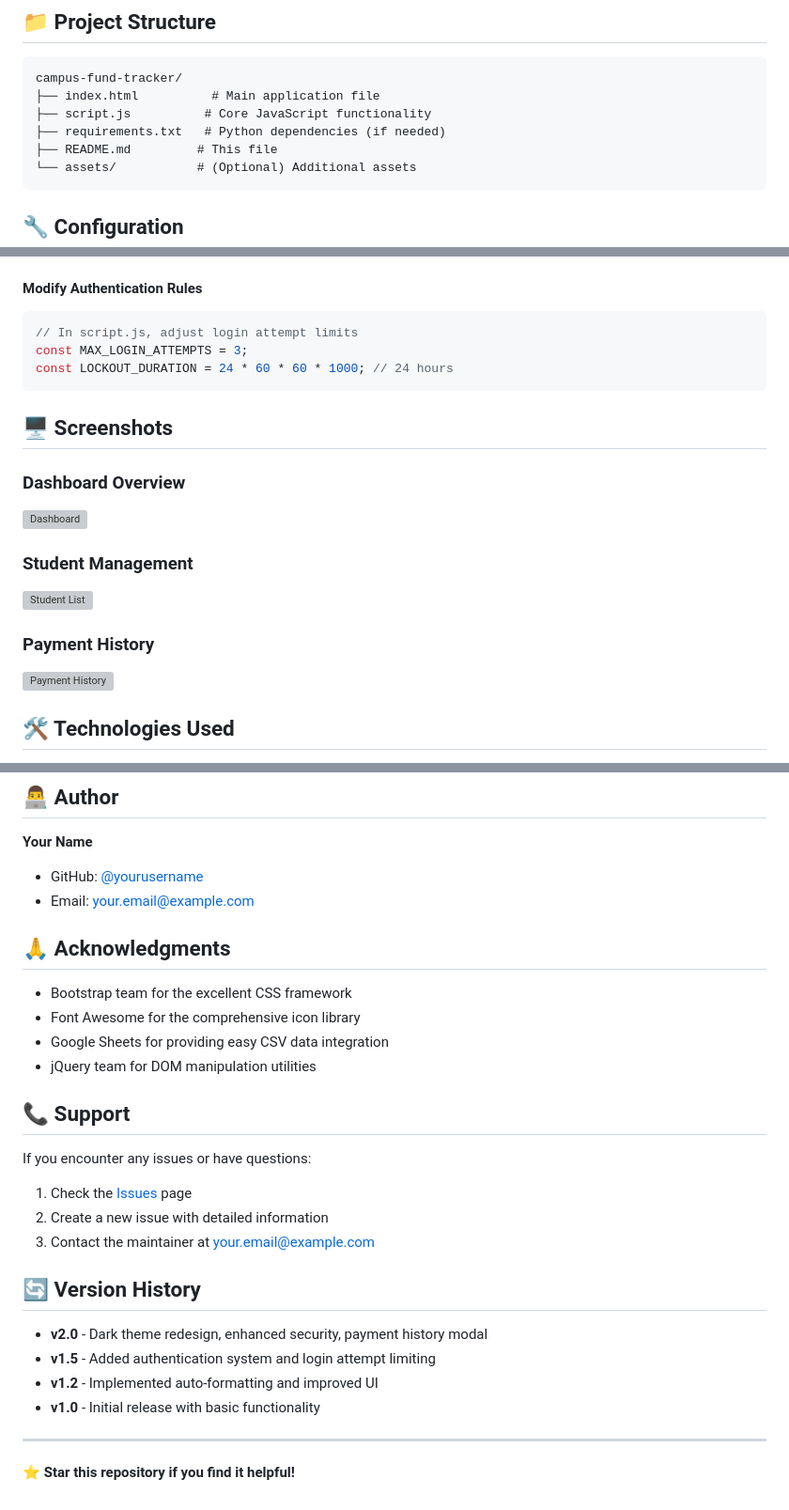
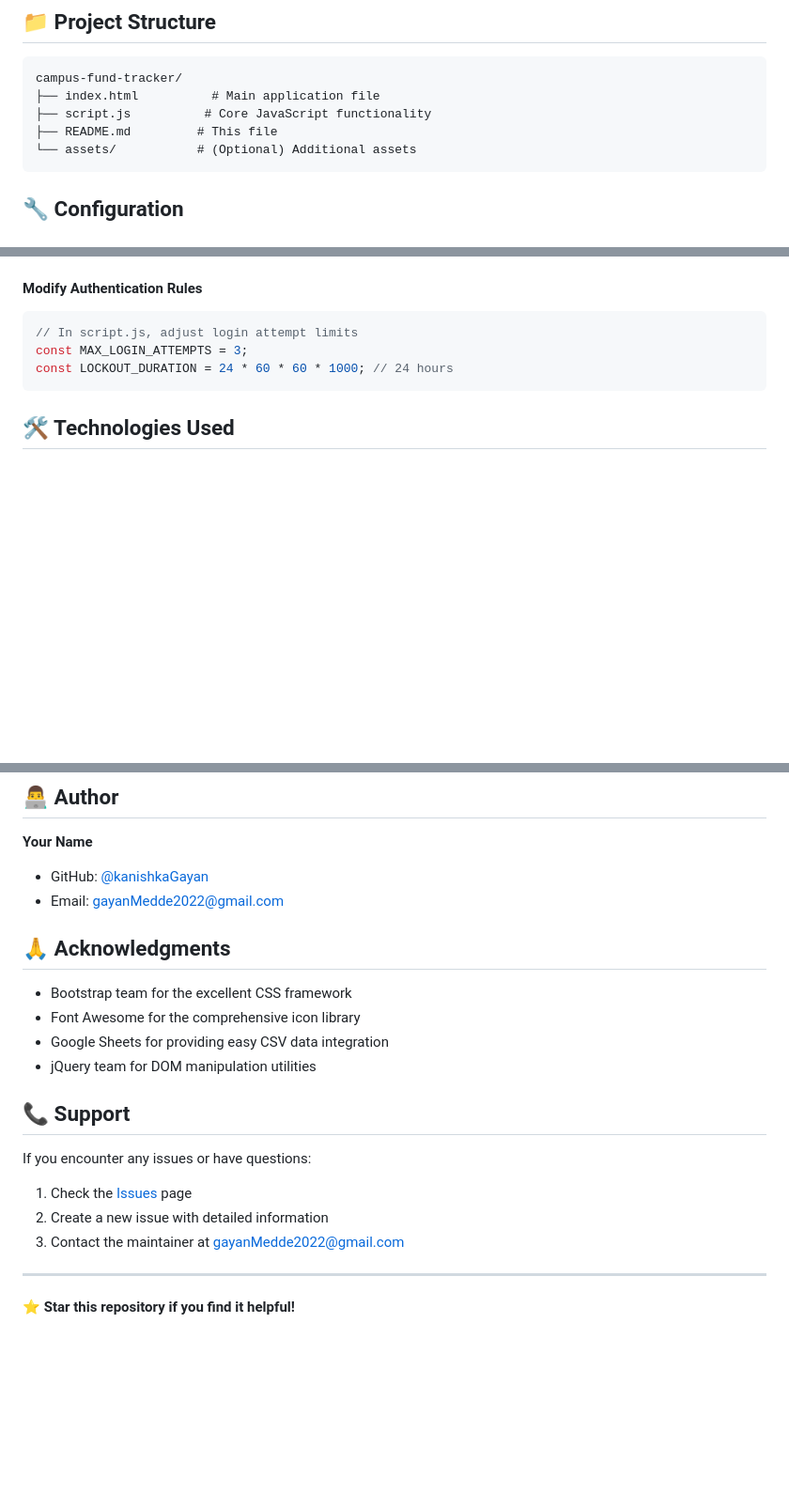
Before and after one commit to samir0811/campus-fund-tracker, a Markdown page: README.md, 3 parts joined by grey strips. Shown: that part at 94% size. Drawn GitHub-style; blank space fills up the shorter version; grey boxes are pictures that could not be loaded.

Commit message:
Update README with new author and remove screenshots

````diff
--- a/README.md
+++ b/README.md
@@ -95,7 +95,6 @@ A modern, responsive web application for tracking student fund collections with
 campus-fund-tracker/
 ├── index.html          # Main application file
 ├── script.js          # Core JavaScript functionality
-├── requirements.txt   # Python dependencies (if needed)
 ├── README.md         # This file
 └── assets/           # (Optional) Additional assets
 ```
@@ -124,17 +123,6 @@ const MONTHLY_PAYMENT = 500; // Change this value
 const MAX_LOGIN_ATTEMPTS = 3;
 const LOCKOUT_DURATION = 24 * 60 * 60 * 1000; // 24 hours
 ```
-
-## 🖥️ Screenshots
-
-### Dashboard Overview
-![Dashboard](https://via.placeholder.com/800x400/1e1e1e/e9ecef?text=Dashboard+Overview)
-
-### Student Management
-![Student List](https://via.placeholder.com/800x400/1e1e1e/e9ecef?text=Student+Management)
-
-### Payment History
-![Payment History](https://via.placeholder.com/800x400/1e1e1e/e9ecef?text=Payment+History+Modal)
 
 ## 🛠️ Technologies Used
 
@@ -191,8 +179,8 @@ This project is licensed under the MIT License - see the [LICENSE](LICENSE) file
 ## 👨‍💻 Author
 
 **Your Name**
-- GitHub: [@yourusername](https://github.com/yourusername)
-- Email: your.email@example.com
+- GitHub: [@kanishkaGayan](https://github.com/kanishkaGayan)
+- Email: gayanMedde2022@gmail.com
 
 ## 🙏 Acknowledgments
 
@@ -209,12 +197,5 @@ If you encounter any issues or have questions:
 2. Create a new issue with detailed information
-3. Contact the maintainer at your.email@example.com
-
-## 🔄 Version History
-
-- **v2.0** - Dark theme redesign, enhanced security, payment history modal
-- **v1.5** - Added authentication system and login attempt limiting
-- **v1.2** - Implemented auto-formatting and improved UI
-- **v1.0** - Initial release with basic functionality
+3. Contact the maintainer at gayanMedde2022@gmail.com
 
 ---
 
````
Also changed, not shown: other parts of README.md (+1 -1 lines).
